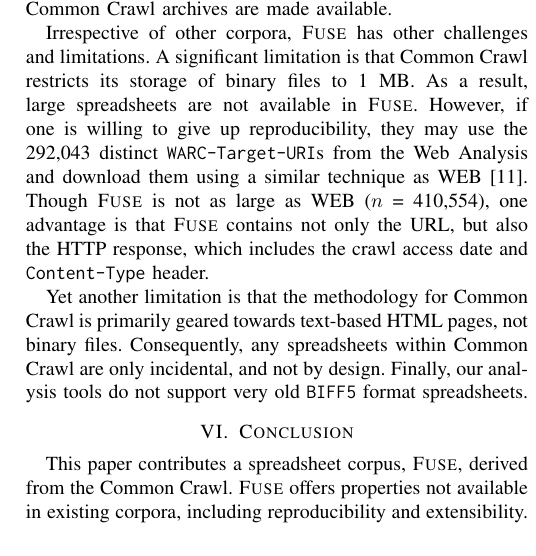
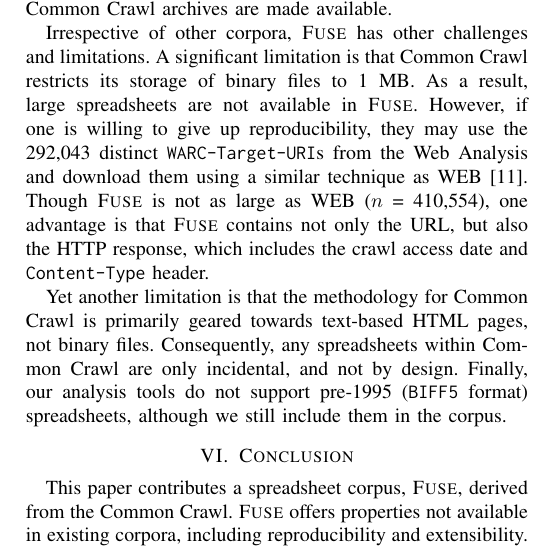
Before and after one commit to barik/sharelatex-cc-msr2015, a LaTeX paper (main.tex): part of one column of page 4 of 4, cut so that both start at the same text. Compiled offline with pdfLaTeX.

Commit message:
Clarifies BIFF5 limitation
Fixes #68

```diff
--- a/main.tex
+++ b/main.tex
@@ -680,7 +680,7 @@ The Enron corpus contains 15,770 spreadsheets extracted from e-mails obtained as
 % Our Web dataset consists of 410,554 Microsoft Excel files from 51,252 distinct Internet domains. They total 101 GB. We found the spreadsheets by looking for Excel-style file endings among the roughly 10 billion URLs in the ClueWeb09 Web crawl.
 Irrespective of other corpora, \textsc{Fuse} has other challenges and limitations. A significant limitation is that Common Crawl restricts its storage of binary files to 1 MB. As a result, large spreadsheets are not available in \textsc{Fuse}. However, if one is willing to give up reproducibility, they may use the \urlcountunique{} distinct \texttt{WARC-Target-URI}s from the Web Analysis and download them using a similar technique as WEB~\cite{Chen2013}. Though \textsc{Fuse} is not as large as WEB ($n$ = 410,554), one advantage is that \textsc{Fuse} contains not only the URL, but also the HTTP response, which includes the crawl access date and \texttt{Content-Type} header.
 
-Yet another limitation is that the methodology for Common Crawl is primarily geared towards text-based HTML pages, not binary files. Consequently, any spreadsheets within Common Crawl are only incidental, and not by design. Finally, our analysis tools do not support very old \texttt{BIFF5} format spreadsheets.
+Yet another limitation is that the methodology for Common Crawl is primarily geared towards text-based HTML pages, not binary files. Consequently, any spreadsheets within Common Crawl are only incidental, and not by design. Finally, our analysis tools do not support pre-1995 (\texttt{BIFF5} format) spreadsheets, although we still include them in the corpus.
 
 % https://gist.github.com/anonymous/8373f8a08a357146c20b
 
```
